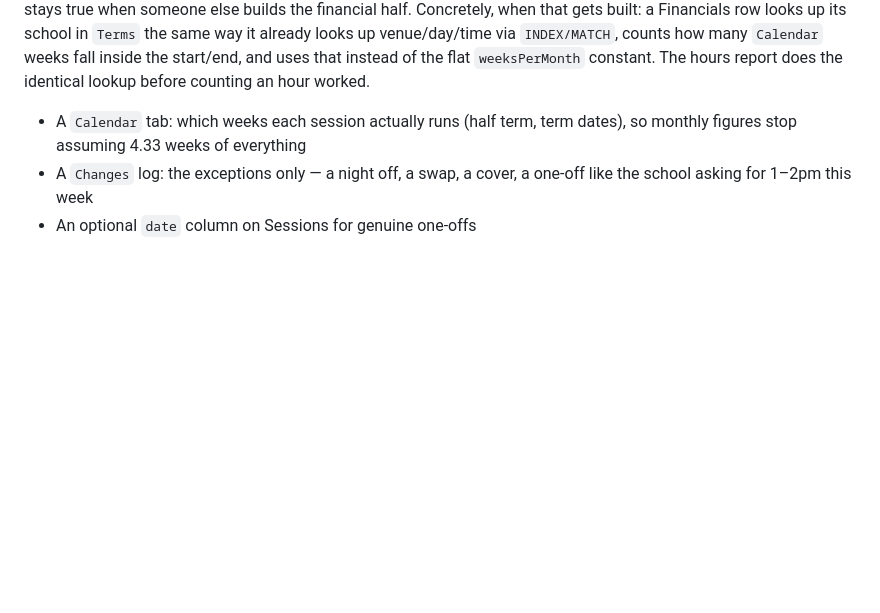
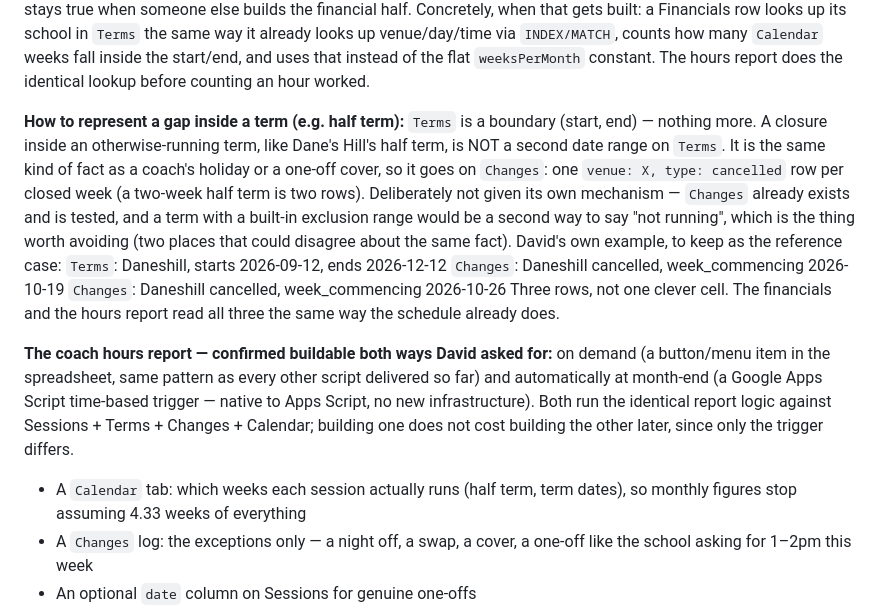
Before and after one commit to gsvmdhdfnn-lgtm/Coach-allocation-, a Markdown page: ROADMAP.md, the part around the change. Drawn GitHub-style; blank space fills up the shorter version.

Commit message:
Nail down how a mid-term gap (half term) is represented
David's exact example, kept as the reference case: Terms is a boundary only,
never an exclusion range. A closure inside an otherwise-running term is a
Changes row, the same kind of fact as any other reason a school is not on
that week - not a second mechanism that could disagree with the first.

Also confirms both delivery paths he asked about for the coach hours report
are genuinely buildable with no new infrastructure: on demand via a sheet
button, or automatically via an Apps Script time trigger, both reading the
same Sessions + Terms + Changes + Calendar data.

Co-Authored-By: Claude Sonnet 5 <noreply@anthropic.com>
Claude-Session: https://claude.ai/code/session_01KnLXJsiMUmiafcDGaJztTQ

```diff
--- a/ROADMAP.md
+++ b/ROADMAP.md
@@ -98,6 +98,30 @@ already looks up venue/day/time via `INDEX/MATCH`, counts how many
 `Calendar` weeks fall inside the start/end, and uses that instead of the
 flat `weeksPerMonth` constant. The hours report does the identical lookup
 before counting an hour worked.
+
+**How to represent a gap inside a term (e.g. half term):** `Terms` is a
+boundary (start, end) — nothing more. A closure inside an otherwise-running
+term, like Dane's Hill's half term, is NOT a second date range on `Terms`.
+It is the same kind of fact as a coach's holiday or a one-off cover, so it
+goes on `Changes`: one `venue: X, type: cancelled` row per closed week (a
+two-week half term is two rows). Deliberately not given its own mechanism —
+`Changes` already exists and is tested, and a term with a built-in
+exclusion range would be a second way to say "not running", which is the
+thing worth avoiding (two places that could disagree about the same fact).
+David's own example, to keep as the reference case:
+  `Terms`: Daneshill, starts 2026-09-12, ends 2026-12-12
+  `Changes`: Daneshill cancelled, week_commencing 2026-10-19
+  `Changes`: Daneshill cancelled, week_commencing 2026-10-26
+Three rows, not one clever cell. The financials and the hours report read
+all three the same way the schedule already does.
+
+**The coach hours report — confirmed buildable both ways David asked for:**
+on demand (a button/menu item in the spreadsheet, same pattern as every
+other script delivered so far) and automatically at month-end (a Google
+Apps Script time-based trigger — native to Apps Script, no new
+infrastructure). Both run the identical report logic against Sessions +
+Terms + Changes + Calendar; building one does not cost building the other
+later, since only the trigger differs.
 
 - A `Calendar` tab: which weeks each session actually runs (half term, term
   dates), so monthly figures stop assuming 4.33 weeks of everything
```
